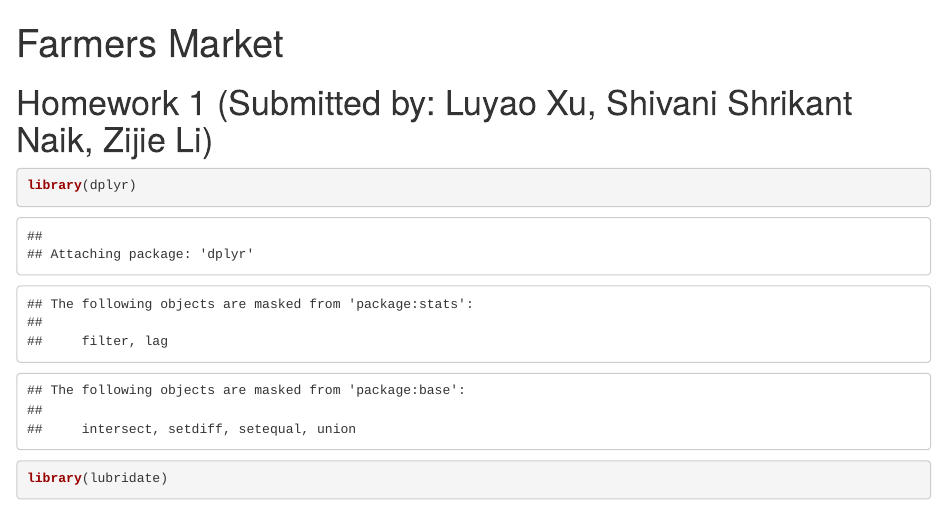
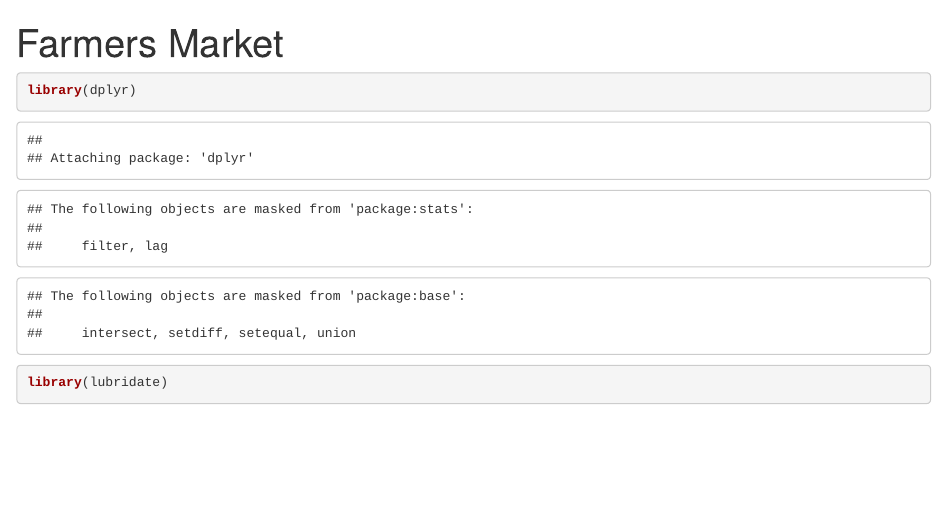
Before and after one commit to shivaniNK8/Data-Wrangling-Analytics-with-R, an R Markdown document (Farmer's market and wine quality/Basic_Analytics_and_Aggregations.Rmd): the page in a window 1100 px wide, from its top. Rendered offline with R 4.5, knitr and Pandoc, with nearby package versions; some code elsewhere in the file could not run offline.

````diff
--- a/Homework_1/Final/HW1_answer_combined.Rmd
+++ b/Farmer's market and wine quality/Basic_Analytics_and_Aggregations.Rmd
@@ -2,7 +2,6 @@
 title: "Farmers Market"
 output: html_document
 ---
-# Homework 1 (Submitted by: Luyao Xu, Shivani Shrikant Naik, Zijie Li)
 ```{r}
 library(dplyr)
 library(lubridate)
````
